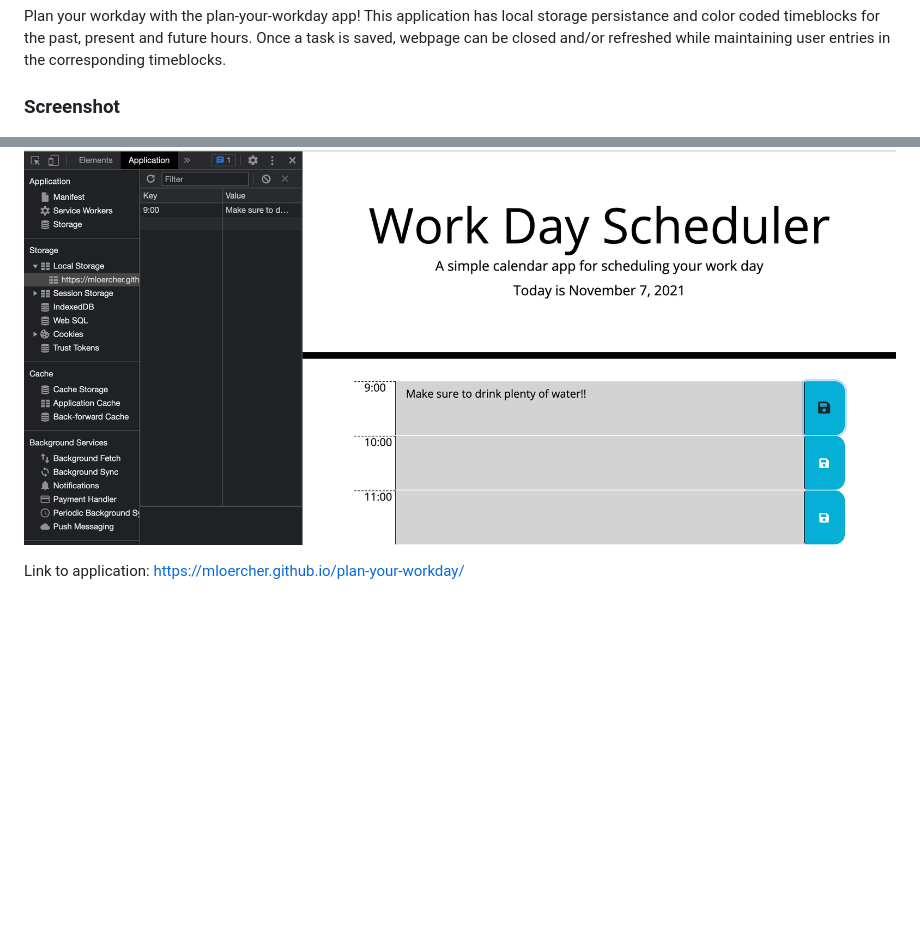
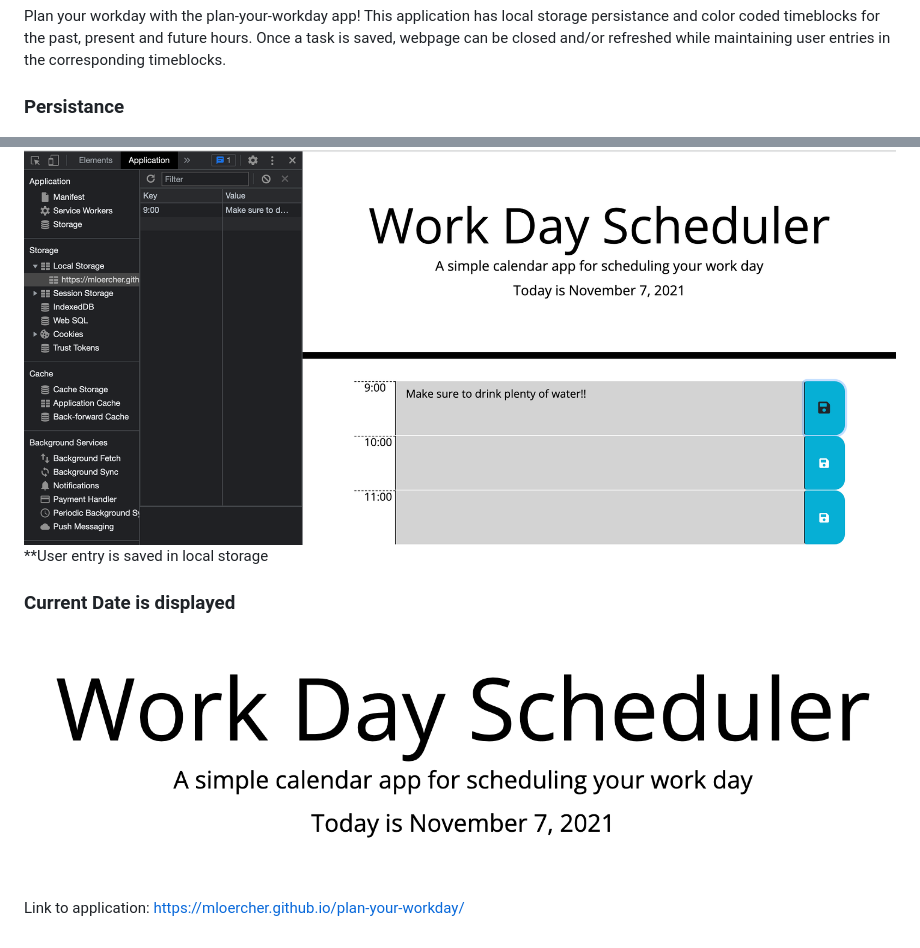
Before and after one commit to mloercher/plan-your-workday, a Markdown page: README.md, 2 parts joined by grey strips. Rendered like a GitHub page; pictures changed too: assets/date.png (added); blank space fills up the shorter version.

Commit message:
date screenshot

```diff
--- a/README.md
+++ b/README.md
@@ -3,8 +3,12 @@
 ## Description
 Plan your workday with the plan-your-workday app! This application has local storage persistance and color coded timeblocks for the past, present and future hours. Once a task is saved, webpage can be closed and/or refreshed while maintaining user entries in the corresponding timeblocks.
 
-### Screenshot
+### Persistance
 ![plan-your-workday-app](assets/screenshot.png)
+**User entry is saved in local storage
+
+### Current Date is displayed
+![Date](assets/date.png)
 
 
 Link to application: https://mloercher.github.io/plan-your-workday/
```
